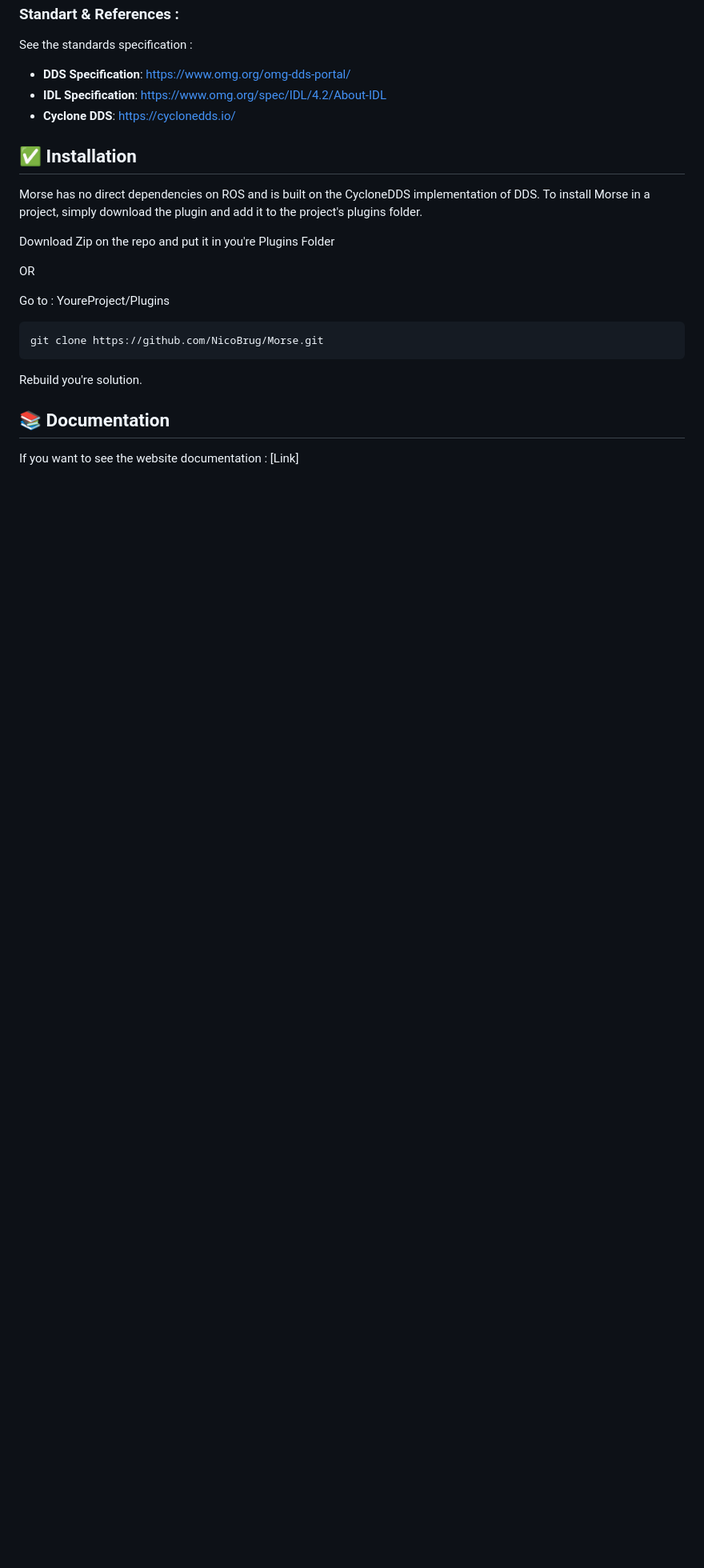
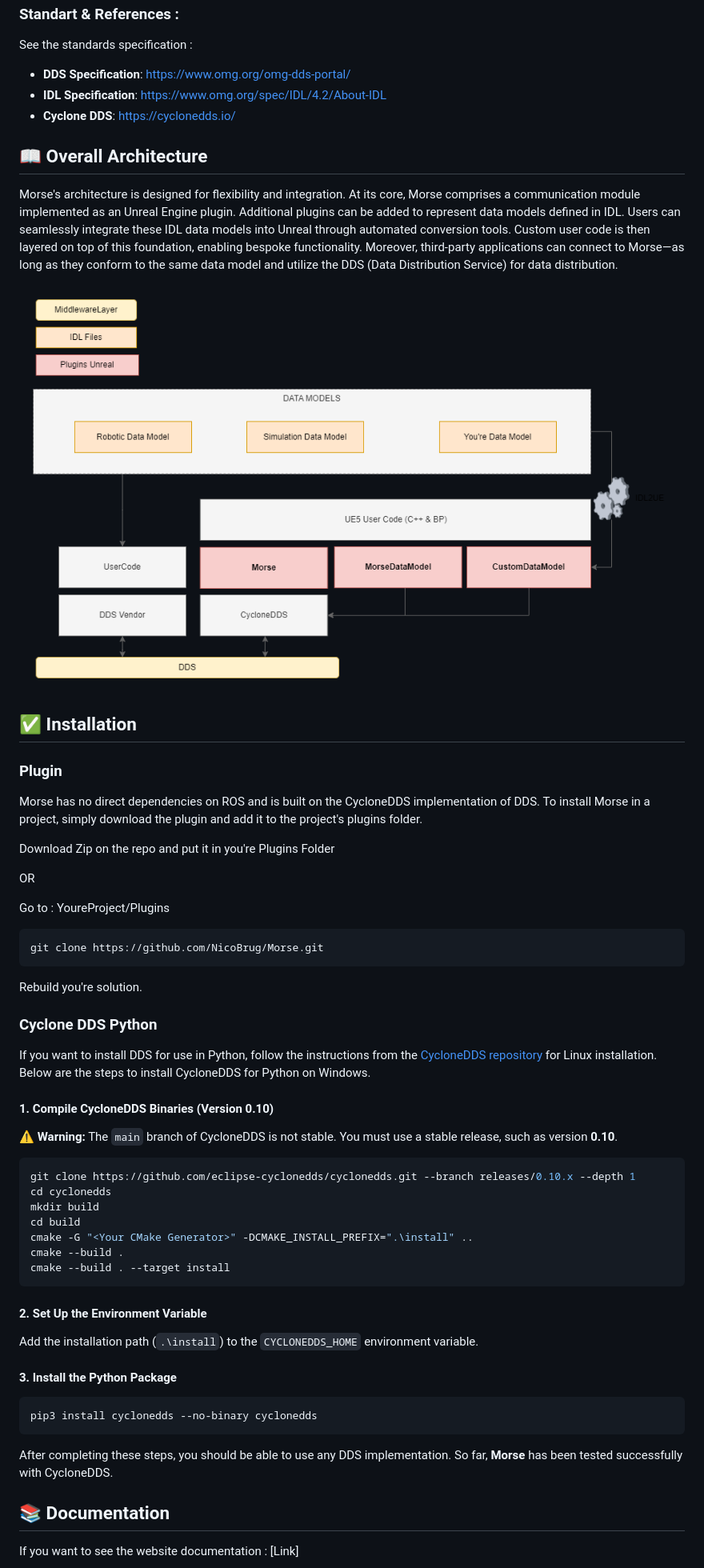
Before and after one commit to NicoBrug/Morse, a Markdown page: README.md, the part around the change printed below. Shown: that part at 80% size. Drawn GitHub-style; pictures changed too: Resources/OverallArchitecture.png (added); blank space fills up the shorter version.

````diff
--- a/README.md
+++ b/README.md
@@ -49,8 +51,14 @@ See the standards specification :
 - **IDL Specification**: https://www.omg.org/spec/IDL/4.2/About-IDL
 - **Cyclone DDS**: https://cyclonedds.io/
 
+## 📖 Overall Architecture
+Morse's architecture is designed for flexibility and integration. At its core, Morse comprises a communication module implemented as an Unreal Engine plugin. Additional plugins can be added to represent data models defined in IDL. Users can seamlessly integrate these IDL data models into Unreal through automated conversion tools. Custom user code is then layered on top of this foundation, enabling bespoke functionality. Moreover, third-party applications can connect to Morse—as long as they conform to the same data model and utilize the DDS (Data Distribution Service) for data distribution.
+
+![alt text](Resources/OverallArchitecture.png)
+
 ## ✅ Installation
 
+### Plugin
 Morse has no direct dependencies on ROS and is built on the CycloneDDS implementation of DDS.
 To install Morse in a project, simply download the plugin and add it to the project's plugins folder.
 
@@ -64,6 +72,36 @@ git clone https://github.com/NicoBrug/Morse.git
 ```
 
 Rebuild you're solution.
+
+### Cyclone DDS Python
+
+If you want to install DDS for use in Python, follow the instructions from the [CycloneDDS repository](https://github.com/eclipse-cyclonedds/cyclonedds-python) for Linux installation. Below are the steps to install CycloneDDS for Python on Windows.
+
+#### 1. Compile CycloneDDS Binaries (Version 0.10)
+
+⚠️ **Warning:** The `main` branch of CycloneDDS is not stable. You must use a stable release, such as version **0.10**.
+
+```sh
+git clone https://github.com/eclipse-cyclonedds/cyclonedds.git --branch releases/0.10.x --depth 1
+cd cyclonedds
+mkdir build
+cd build
+cmake -G "<Your CMake Generator>" -DCMAKE_INSTALL_PREFIX=".\install" ..
+cmake --build .
+cmake --build . --target install
+```
+
+#### 2. Set Up the Environment Variable
+
+Add the installation path (`.\install`) to the `CYCLONEDDS_HOME` environment variable.
+
+#### 3. Install the Python Package
+
+```sh
+pip3 install cyclonedds --no-binary cyclonedds
+```
+
+After completing these steps, you should be able to use any DDS implementation. So far, **Morse** has been tested successfully with CycloneDDS.
 
 ## 📚 Documentation
 
````
Also changed, not shown: other parts of README.md (+2 -0 lines), Resources/Icon128.png.
